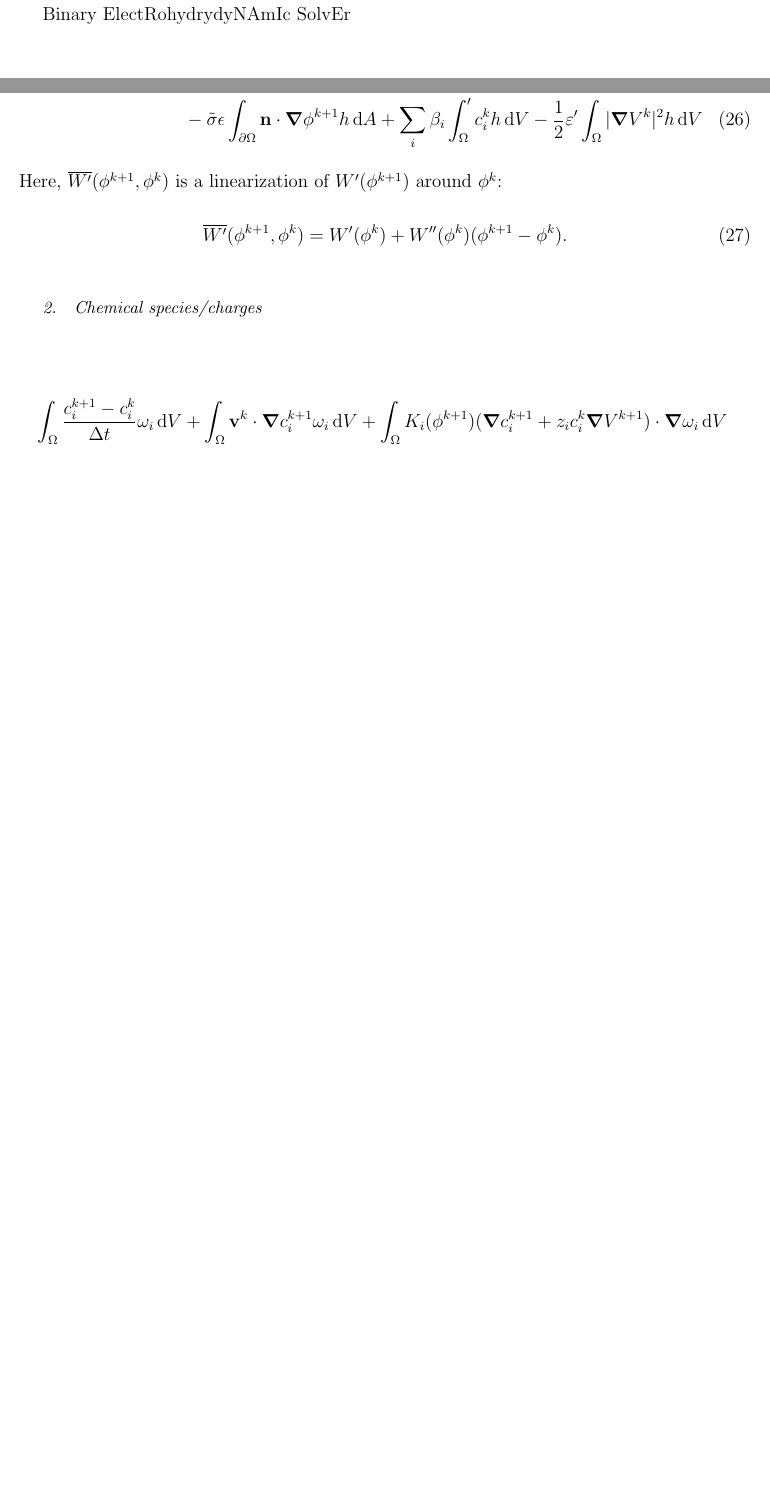
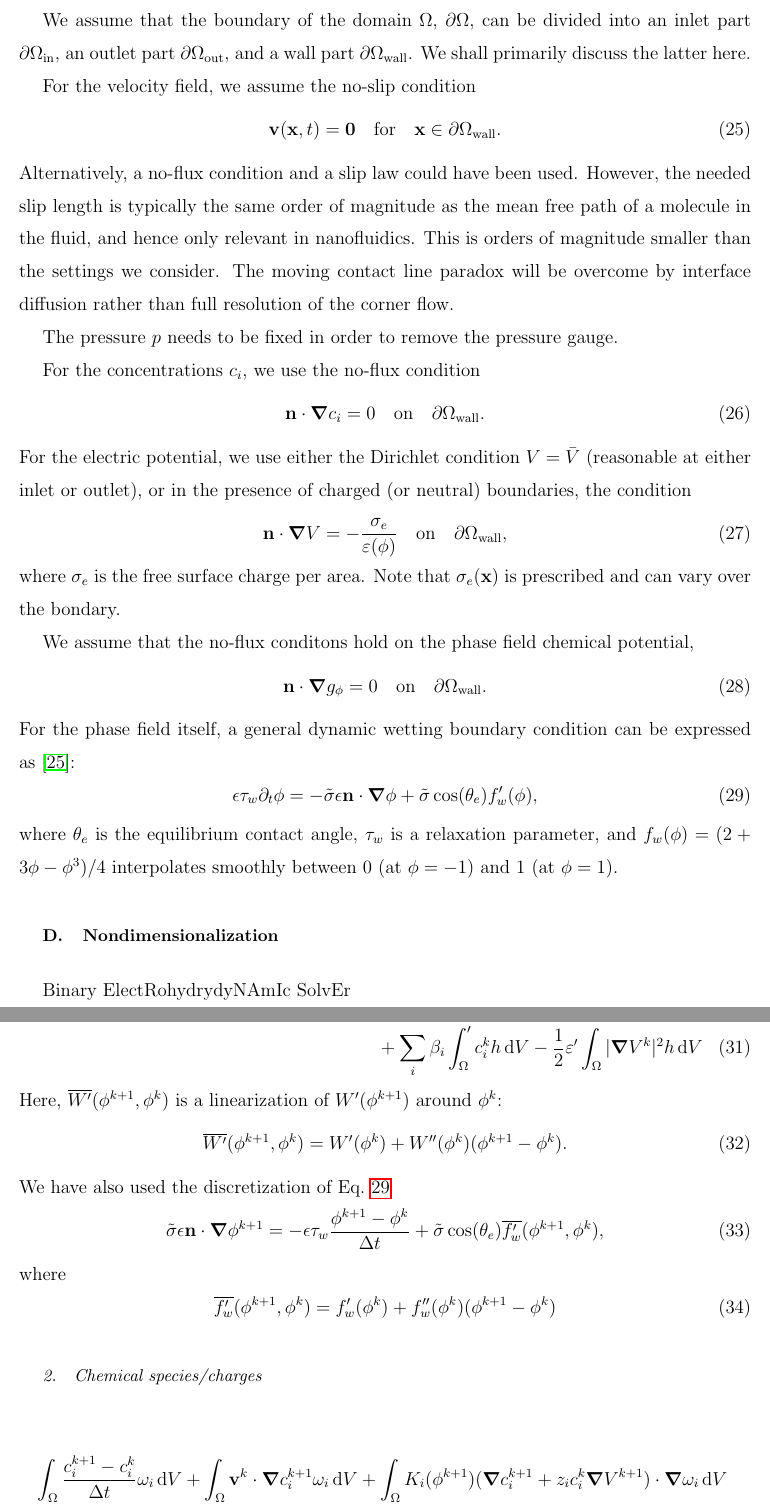
Before and after one commit to gautelinga/BERNAISE, a LaTeX paper (articles/bernaise.tex): two parts of pages 6 and 7 of 9 before the commit and two parts of pages 6 and 8 of 10 after it, joined at a grey line, cut at the place of the change, the shorter picture padded with empty space. Compiled offline with pdfLaTeX.

Commit message:
Some updates to discretization.

```diff
--- a/articles/bernaise.tex
+++ b/articles/bernaise.tex
@@ -48,6 +48,10 @@
 \newcommand{\pdt}[1]{\partial_t #1}
 \newcommand{\sym}[1]{\mathrm{sym} #1 }
 \newcommand{\inpr}[2]{\left< #1, #2 \right>}
+
+\newcommand{\wall}{\mathrm{wall}}
+\newcommand{\inlet}{\mathrm{in}}
+\newcommand{\outlet}{\mathrm{out}}
 
 \begin{document}
 \title{Bernice: High-level/high-performance simulation of two-phase electrohydrodynamics in complex domains}
@@ -218,6 +222,42 @@ where we have omitted the tilde over $p$. Inserting for $f$, we obtain
   \end{split}
 \end{equation}
 
+\subsection{Boundary conditions}
+We assume that the boundary of the domain $\Omega$, $\partial\Omega$, can be divided into an inlet part $\partial\Omega_\inlet$, an outlet part $\partial\Omega_\outlet$, and a wall part $\partial\Omega_\wall$.
+We shall primarily discuss the latter here.
+
+For the velocity field, we assume the no-slip condition
+\begin{equation}
+  \v v (\v x, t) = \v 0 \quad \textrm{for} \quad \v x \in \partial\Omega_\wall.
+\end{equation}
+Alternatively, a no-flux condition and a slip law could have been used.
+However, the needed slip length is typically the same order of magnitude as the mean free path of a molecule in the fluid, and hence only relevant in nanofluidics.
+This is orders of magnitude smaller than the settings we consider.
+The moving contact line paradox will be overcome by interface diffusion rather than full resolution of the corner flow.
+
+The pressure $p$ needs to be fixed in order to remove the pressure gauge.
+
+For the concentrations $c_i$, we use the no-flux condition
+\begin{equation}
+  \v n \cdot \grad c_i = 0 \quad \textrm{on} \quad \partial\Omega_\wall.
+\end{equation}
+For the electric potential, we use either the Dirichlet condition $V=\bar V$ (reasonable at either inlet or outlet), or in the presence of charged (or neutral) boundaries, the condition
+\begin{equation}
+  \v n \cdot \grad V = -\frac{\sigma_e}{\varepsilon(\phi)} \quad \textrm{on} \quad \partial\Omega_\wall,
+\end{equation}
+where $\sigma_e$ is the free surface charge per area. Note that $\sigma_e(\v x)$ is prescribed and can vary over the bondary.
+
+We assume that the no-flux conditons hold on the phase field chemical potential,
+\begin{equation}
+  \v n \cdot \grad g_\phi = 0 \quad \textrm{on} \quad \partial\Omega_\wall.
+\end{equation}
+For the phase field itself, a general dynamic wetting boundary condition can be expressed as \cite{carlson2012}:
+\begin{equation}
+  \epsilon \tau_w \pdt \phi = - \tilde\sigma \epsilon \v n \cdot \grad \phi + \tilde\sigma \cos(\theta_e) f_w' (\phi),
+  \label{eq:BC_phi_dynamic}
+\end{equation}
+where $\theta_e$ is the equilibrium contact angle, $\tau_w$ is a relaxation parameter, and $f_w(\phi) = (2+3\phi-\phi^3)/4$ interpolates smoothly between 0 (at $\phi=-1$) and 1 (at $\phi=1$).
+
 \subsection{Nondimensionalization}
 Binary ElectRohydrydyNAmIc SolvEr
 
@@ -255,17 +296,30 @@ Testing the solver should therefore follow these steps of increasing complexity.
   = 0
 \end{equation}
 \begin{multline}
-  \int_\Omega g_\phi^{k+1} h \, \diff V = \tilde\sigma\epsilon^{-1} \int_\Omega \overline{W'}(\phi^{k+1}, \phi^{k}) h \, \diff V + \tilde\sigma\epsilon \int_\Omega \grad \phi^{k+1} \cdot \grad h \, \diff V \\ - \tilde\sigma\epsilon \int_{\partial \Omega} \v n \cdot \grad \phi^{k+1} h \, \diff A + \sum_i \beta_i \int_\Omega  ' c_i^k h \, \diff V - \frac 1 2 \varepsilon'  \int_\Omega | \grad V^k |^2 h \, \diff V
+  \int_\Omega g_\phi^{k+1} h \, \diff V = \tilde\sigma\epsilon^{-1} \int_\Omega \overline{W'}(\phi^{k+1}, \phi^{k}) h \, \diff V + \tilde\sigma\epsilon \int_\Omega \grad \phi^{k+1} \cdot \grad h \, \diff V \\
+  % - \tilde\sigma\epsilon \int_{\partial \Omega} \v n \cdot \grad \phi^{k+1} h \, \diff A
+  + \int_{\partial \Omega}  \left( \epsilon \tau_w \frac{\phi^{k+1}-\phi^k}{\Delta t}  - \tilde\sigma\cos(\theta_e) \overline{f_w'}(\phi^{k+1}, \phi^{k}) \right) h \, \diff A \\
+  + \sum_i \beta_i \int_\Omega  ' c_i^k h \, \diff V - \frac 1 2 \varepsilon'  \int_\Omega | \grad V^k |^2 h \, \diff V
 \end{multline}
 Here, $\overline{W'}(\phi^{k+1}, \phi^{k})$ is a linearization of $W'(\phi^{k+1})$ around $\phi^k$:
 \begin{equation}
   \overline{W'}(\phi^{k+1}, \phi^{k}) = W'(\phi^k) + W''(\phi^k) (\phi^{k+1}-\phi^k).
 \end{equation}
+We have also used the discretization of Eq.~\ref{eq:BC_phi_dynamic}
+\begin{equation}
+  \tilde\sigma\epsilon \v n \cdot \grad \phi^{k+1} = - \epsilon \tau_w \frac{\phi^{k+1}-\phi^k}{\Delta t}  + \tilde\sigma\cos(\theta_e) \overline{f_w'}(\phi^{k+1}, \phi^{k}),
+\end{equation}
+where
+\begin{equation}
+  \overline{f_w'}(\phi^{k+1}, \phi^{k}) = f_w'(\phi^k) + f_w''(\phi^k)(\phi^{k+1}-\phi^k)
+\end{equation}
+
 
 \subsubsection{Chemical species/charges}
 \begin{multline}
   \int_\Omega \frac{c_i^{k+1}-c_i^k}{\Delta t} \omega_i \, \diff V + \int_\Omega \v v^k \cdot \grad c_i^{k+1} \omega_i \, \diff V
   + \int_\Omega  K_i(\phi^{k+1}) (\grad c_i^{k+1} + z_i c_i^{k} \grad V^{k+1} ) \cdot \grad \omega_i \, \diff V \\
-  - \int_{\partial\Omega} K_i(\phi^{k+1}) c_i^{k+1} \v n \cdot (\grad c_i^{k+1} + z_i c_i^{k} \grad V^{k+1} ) \omega_i  \, \diff A = 0
+  % - \int_{\partial\Omega} K_i(\phi^{k+1}) c_i^{k+1} \v n \cdot (\grad c_i^{k+1} + z_i c_i^{k} \grad V^{k+1} ) \omega_i  \, \diff A = 0
+  + \int_{\partial\Omega} K_i(\phi^{k+1}) z_i c_i^{k+1} \frac{\sigma_e}{\varepsilon(\phi^{k+1})} \omega_i  \, \diff A = 0
 \end{multline}
 \begin{equation}
```
Also changed, not shown: articles/references.bib (+10 -0 lines), articles/bernaise.tex (10 more changed lines), 1 other file.
